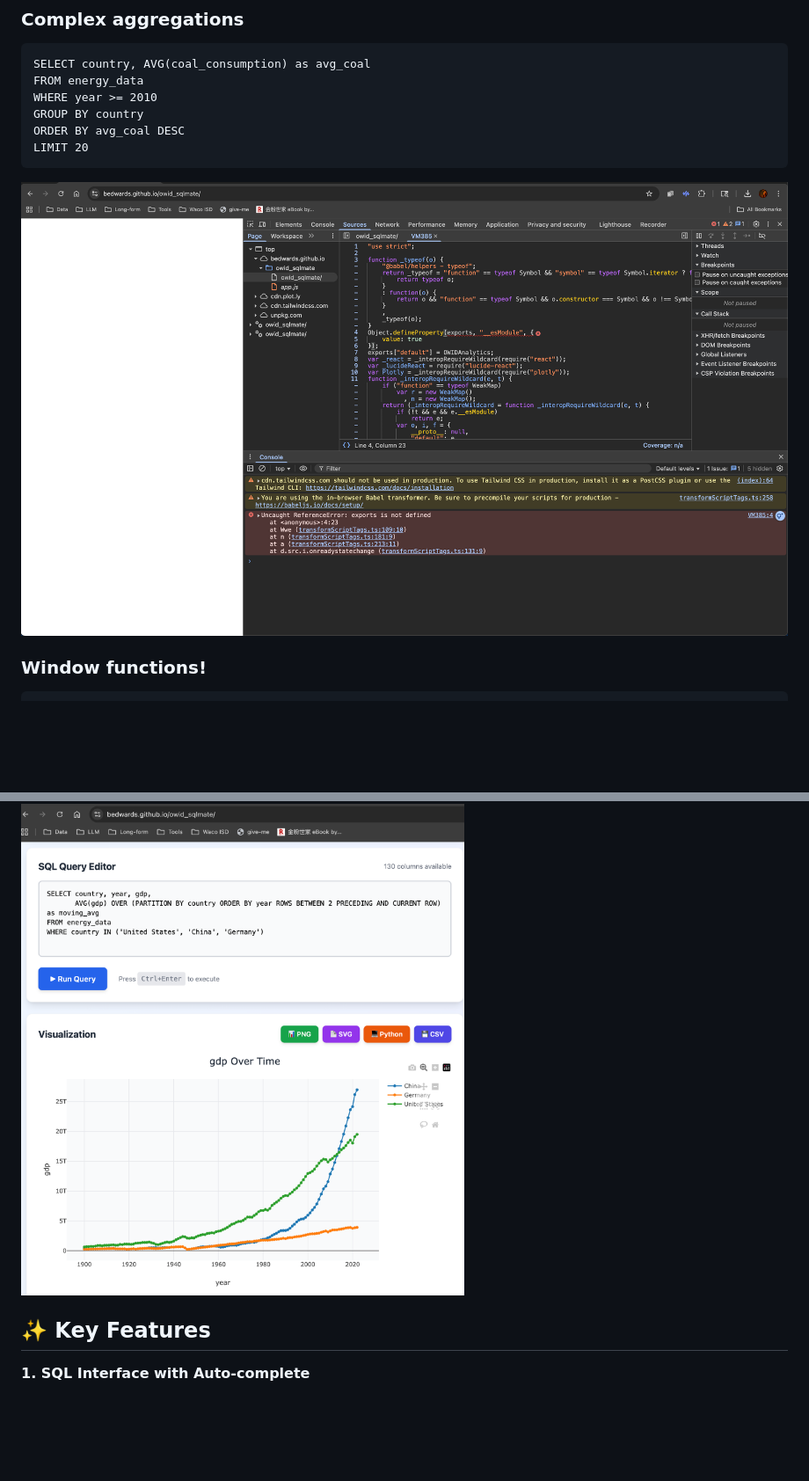
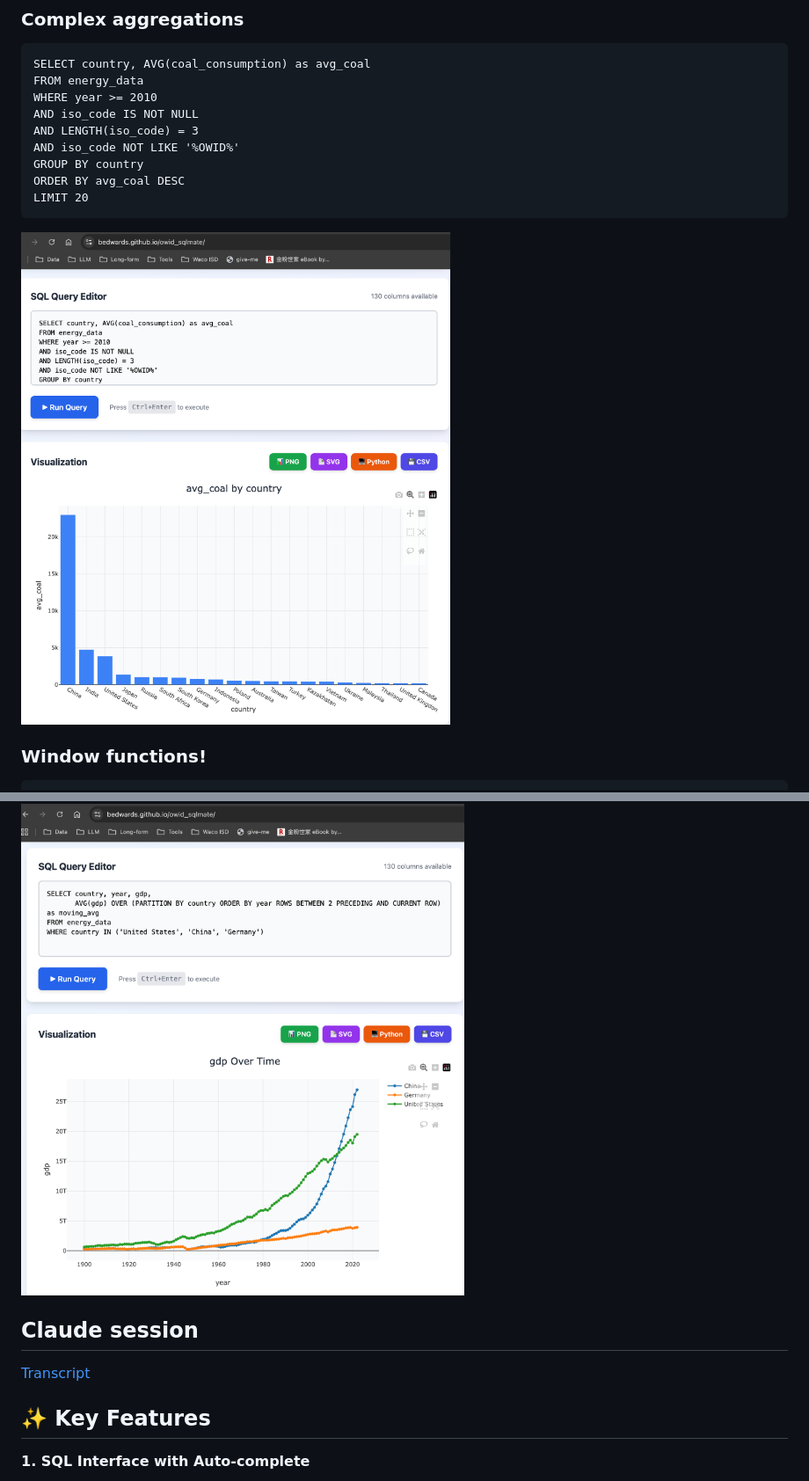
Before and after one commit to bedwards/owid_sqlmate, a Markdown page: README.md, 2 parts joined by grey strips. Shown: that part at 88% size. Rendered like a GitHub page; pictures changed too: chart-agg.png; blank space fills up the shorter version.

Commit message:
deploy

````diff
--- a/README.md
+++ b/README.md
@@ -22,6 +22,9 @@ SELECT country FROM energy_data GROUP BY country
 SELECT country, AVG(coal_consumption) as avg_coal
 FROM energy_data
 WHERE year >= 2010
+AND iso_code IS NOT NULL
+AND LENGTH(iso_code) = 3
+AND iso_code NOT LIKE '%OWID%'
 GROUP BY country
 ORDER BY avg_coal DESC
 LIMIT 20
@@ -39,6 +42,10 @@ WHERE country IN ('United States', 'China', 'Germany')
 ```
 
 ![chart-window](chart-window.png)
+
+## Claude session
+
+[Transcript](claude.pdf)
 
 ## ✨ Key Features
 
````
